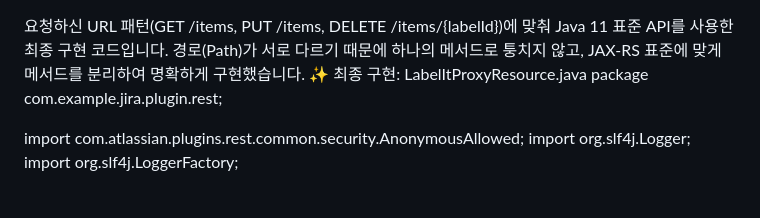
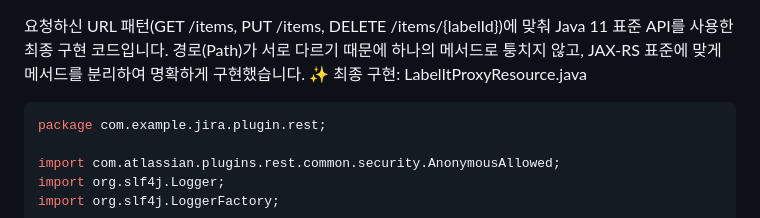
Before and after one commit to wypark70/jira-log-viewer, a Markdown page: docs/순수자바이용예제.md, the part around one of its changes. Drawn GitHub-style.

Commit message:
순수자바이용예제.md 업데이트

````diff
--- a/docs/순수자바이용예제.md
+++ b/docs/순수자바이용예제.md
@@ -1,6 +1,7 @@
 요청하신 URL 패턴(GET /items, PUT /items, DELETE /items/{labelId})에 맞춰 Java 11 표준 API를 사용한 최종 구현 코드입니다.
 경로(Path)가 서로 다르기 때문에 하나의 메서드로 퉁치지 않고, JAX-RS 표준에 맞게 메서드를 분리하여 명확하게 구현했습니다.
 ✨ 최종 구현: LabelItProxyResource.java
+```java
 package com.example.jira.plugin.rest;
 
 import com.atlassian.plugins.rest.common.security.AnonymousAllowed;
````
Also changed, not shown: other parts of docs/순수자바이용예제.md (+1 -1 lines).
